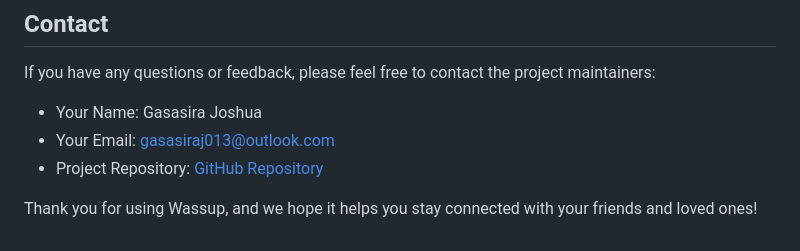
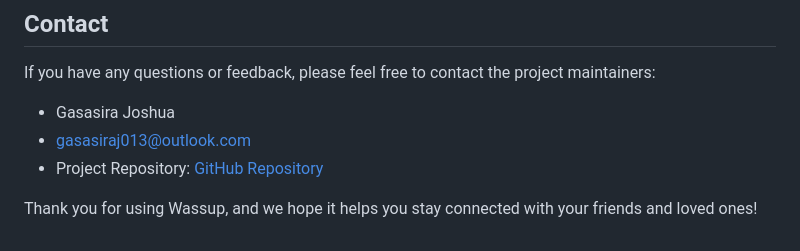
Before and after one commit to Ghasasira/wassup, a Markdown page: README.md, the part around the change. Rendered like a GitHub page.

```diff
--- a/README.md
+++ b/README.md
@@ -81,8 +81,8 @@ This project is licensed under the MIT License.
 
 If you have any questions or feedback, please feel free to contact the project maintainers:
 
-- Your Name: Gasasira Joshua
-- Your Email: gasasiraj013@outlook.com
+- Gasasira Joshua
+- gasasiraj013@outlook.com
 - Project Repository: [GitHub Repository](https://github.com/Ghasasira/wassup-messenger)
 
 Thank you for using Wassup, and we hope it helps you stay connected with your friends and loved ones!
```
